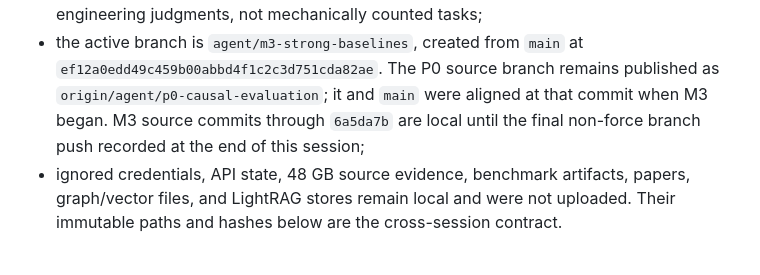
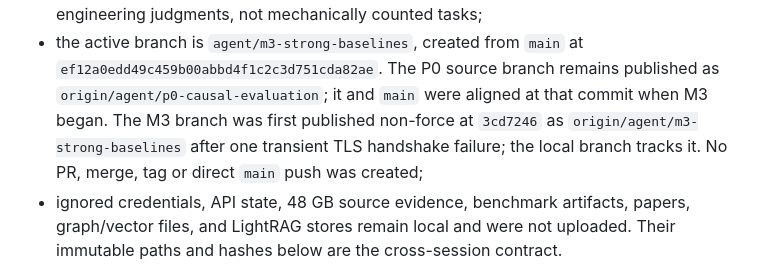
Before and after one commit to rudykon/Where_Papers_Go, a Markdown page: HANDOFF.md, the part around the change. Rendered like a GitHub page.

Commit message:
Record M3 branch publication

```diff
--- a/HANDOFF.md
+++ b/HANDOFF.md
@@ -28,8 +28,10 @@ validation:
 - the active branch is `agent/m3-strong-baselines`, created from `main` at
   `ef12a0edd49c459b00abbd4f1c2c3d751cda82ae`. The P0 source branch remains
   published as `origin/agent/p0-causal-evaluation`; it and `main` were aligned
-  at that commit when M3 began. M3 source commits through `6a5da7b` are local
-  until the final non-force branch push recorded at the end of this session;
+  at that commit when M3 began. The M3 branch was first published non-force at
+  `3cd7246` as `origin/agent/m3-strong-baselines` after one transient TLS
+  handshake failure; the local branch tracks it. No PR, merge, tag or direct
+  `main` push was created;
 - ignored credentials, API state, 48 GB source evidence, benchmark artifacts,
   papers, graph/vector files, and LightRAG stores remain local and were not
   uploaded. Their immutable paths and hashes below are the cross-session
```
